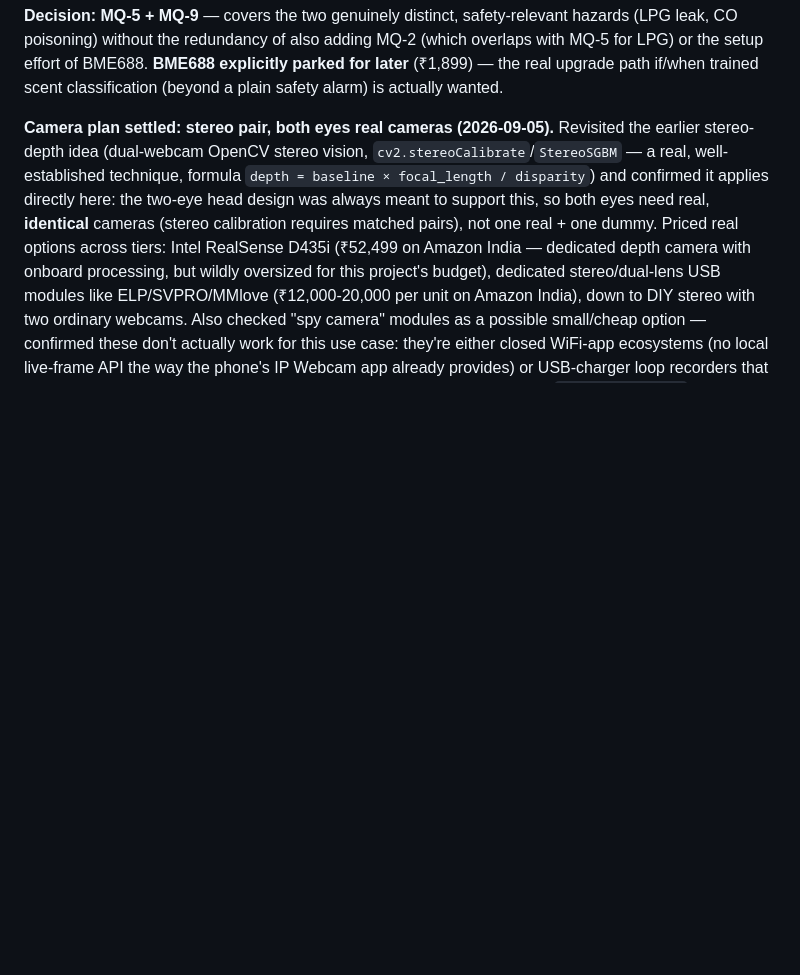
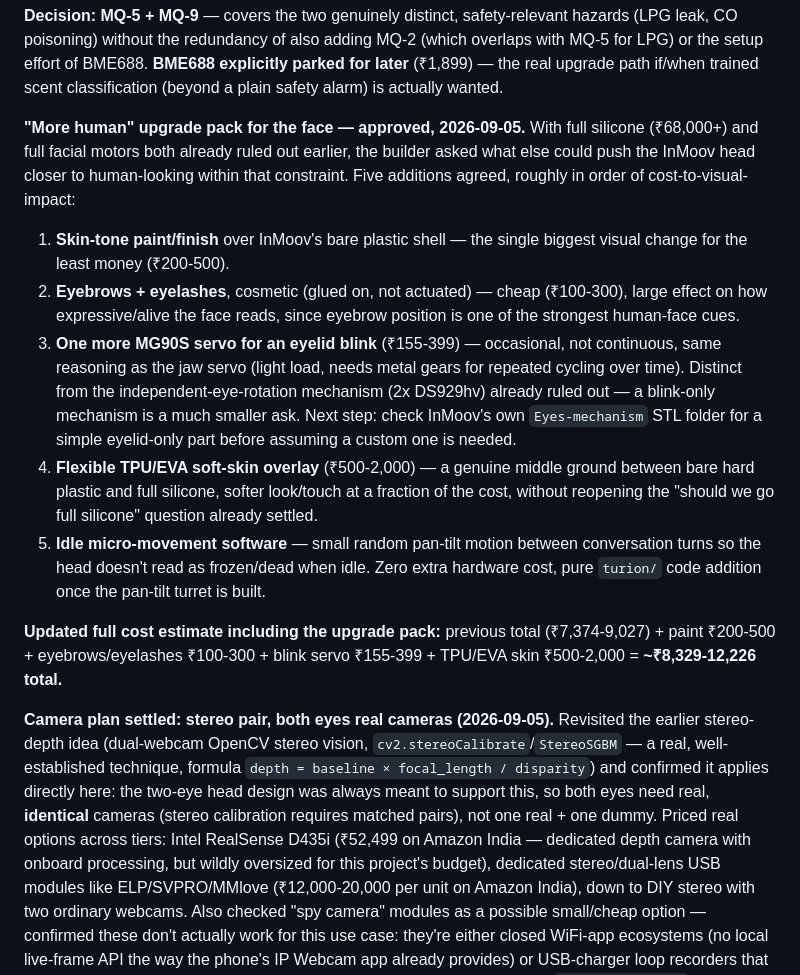
Before and after one commit to TuRaing/TURION_ROBO, a Markdown page: Doc/project_info.md, the part around the change. Rendered like a GitHub page; blank space fills up the shorter version.

```diff
--- a/Doc/project_info.md
+++ b/Doc/project_info.md
@@ -157,6 +157,15 @@ Also researched genuine hyper-realistic **silicone** face masks (the builder's a
 **"Smell" sensing added: MQ-5 + MQ-9 gas sensors, a safety alarm, not a general smell sense (2026-09-05).** Builder asked whether a smell sensor exists for the robot. Important clarification given up front: cheap gas sensors (the MQ series) don't work like a nose — each one is a single resistive element outputting one concentration value, cross-sensitive to several gases at once, and cannot report *which specific gas* triggered a reading. True smell classification needs either cross-referencing several sensors' readings, or dedicated "electronic nose" hardware.
 Compared real options: **MQ-2** (₹259, broad — LPG/H2/methane/smoke/alcohol — but prone to false alarms since cooking smoke or alcohol-based sprays also trigger it), **MQ-5** (₹149-230, LPG/natural-gas specific, fewer false positives), **MQ-9** (₹172-260, CO-specific — a genuinely different, non-overlapping hazard from LPG), **BME688** (₹1,899, Bosch's gas+VOC+temp+humidity+pressure chip with AI-trainable classification via their BSEC library — a real middle ground between cheap MQ sensors and a lab-grade electronic nose, but needs real setup/training effort to actually classify specific scents), and a full lab electronic nose (₹50,000+, not worth it here).
 **Decision: MQ-5 + MQ-9** — covers the two genuinely distinct, safety-relevant hazards (LPG leak, CO poisoning) without the redundancy of also adding MQ-2 (which overlaps with MQ-5 for LPG) or the setup effort of BME688. **BME688 explicitly parked for later** (₹1,899) — the real upgrade path if/when trained scent classification (beyond a plain safety alarm) is actually wanted.
+
+**"More human" upgrade pack for the face — approved, 2026-09-05.** With full silicone (₹68,000+) and full facial motors both already ruled out earlier, the builder asked what else could push the InMoov head closer to human-looking within that constraint. Five additions agreed, roughly in order of cost-to-visual-impact:
+1. **Skin-tone paint/finish** over InMoov's bare plastic shell — the single biggest visual change for the least money (₹200-500).
+2. **Eyebrows + eyelashes**, cosmetic (glued on, not actuated) — cheap (₹100-300), large effect on how expressive/alive the face reads, since eyebrow position is one of the strongest human-face cues.
+3. **One more MG90S servo for an eyelid blink** (₹155-399) — occasional, not continuous, same reasoning as the jaw servo (light load, needs metal gears for repeated cycling over time). Distinct from the independent-eye-rotation mechanism (2x DS929hv) already ruled out — a blink-only mechanism is a much smaller ask. Next step: check InMoov's own `Eyes-mechanism` STL folder for a simple eyelid-only part before assuming a custom one is needed.
+4. **Flexible TPU/EVA soft-skin overlay** (₹500-2,000) — a genuine middle ground between bare hard plastic and full silicone, softer look/touch at a fraction of the cost, without reopening the "should we go full silicone" question already settled.
+5. **Idle micro-movement software** — small random pan-tilt motion between conversation turns so the head doesn't read as frozen/dead when idle. Zero extra hardware cost, pure `turion/` code addition once the pan-tilt turret is built.
+
+**Updated full cost estimate including the upgrade pack:** previous total (₹7,374-9,027) + paint ₹200-500 + eyebrows/eyelashes ₹100-300 + blink servo ₹155-399 + TPU/EVA skin ₹500-2,000 = **~₹8,329-12,226 total.**
 
 **Camera plan settled: stereo pair, both eyes real cameras (2026-09-05).** Revisited the earlier stereo-depth idea (dual-webcam OpenCV stereo vision, `cv2.stereoCalibrate`/`StereoSGBM` — a real, well-established technique, formula `depth = baseline × focal_length / disparity`) and confirmed it applies directly here: the two-eye head design was always meant to support this, so both eyes need real, **identical** cameras (stereo calibration requires matched pairs), not one real + one dummy.
 Priced real options across tiers: Intel RealSense D435i (₹52,499 on Amazon India — dedicated depth camera with onboard processing, but wildly oversized for this project's budget), dedicated stereo/dual-lens USB modules like ELP/SVPRO/MMlove (₹12,000-20,000 per unit on Amazon India), down to DIY stereo with two ordinary webcams. Also checked "spy camera" modules as a possible small/cheap option — confirmed these don't actually work for this use case: they're either closed WiFi-app ecosystems (no local live-frame API the way the phone's IP Webcam app already provides) or USB-charger loop recorders that save to an SD card rather than streaming live frames — neither exposes a `cv2.VideoCapture`-readable UVC feed.
```
Also changed, not shown: Doc/project_status.md (+8 -2 lines), Doc/session_log.md (+3 -2 lines).
